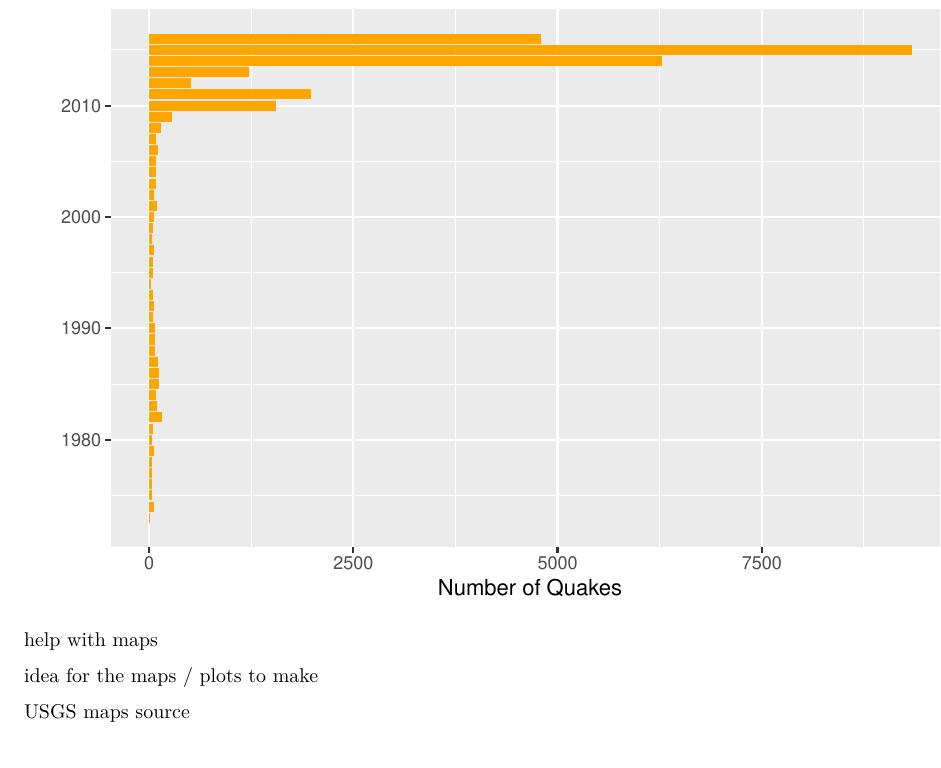
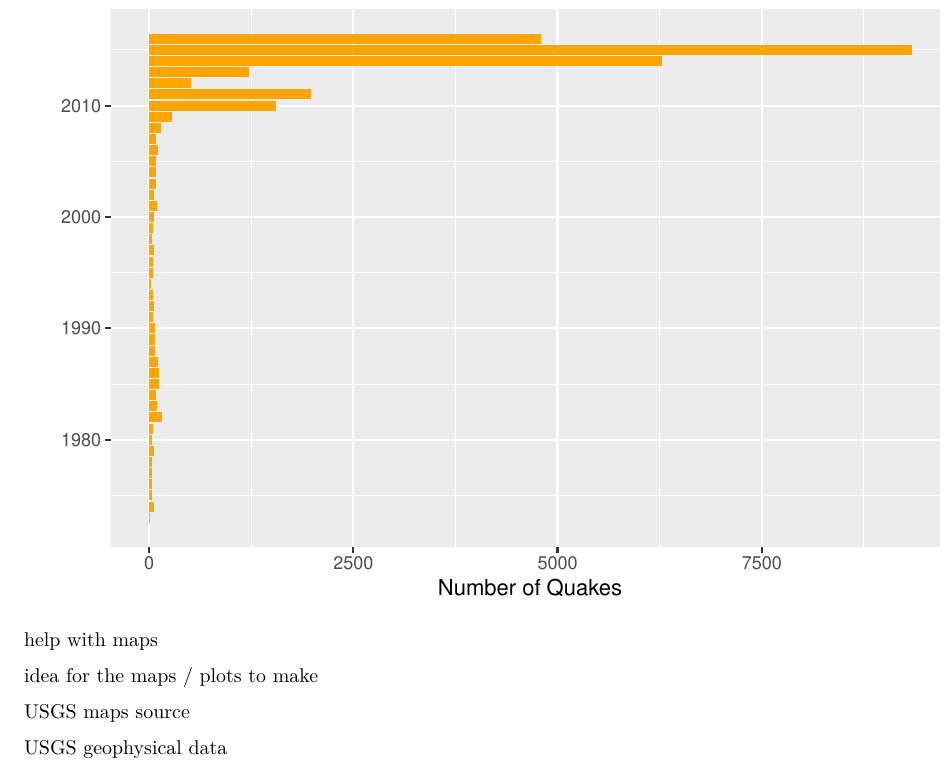
Before and after one commit to andrewdnolan/Oklahoma_Quakes, an R Markdown document (oklahoma_wells.rmd): part of page 4 of 4, cut so that both start at the same text. Rendered offline with R 4.5, knitr and Pandoc, then LaTeX, with nearby package versions.

Commit message:
more refrences

```diff
--- a/oklahoma_wells.rmd
+++ b/oklahoma_wells.rmd
@@ -73,3 +73,5 @@ ggplot(data = quake_df) +
 [idea for the maps / plots to make](https://www.kaggle.com/captcalculator/wildfire-exploratory-analysis)
 
 [USGS maps source](https://mrdata.usgs.gov/geology/state/)
+
+[USGS geophysical data](https://mrdata.usgs.gov/airborne/map-us.html)
```
